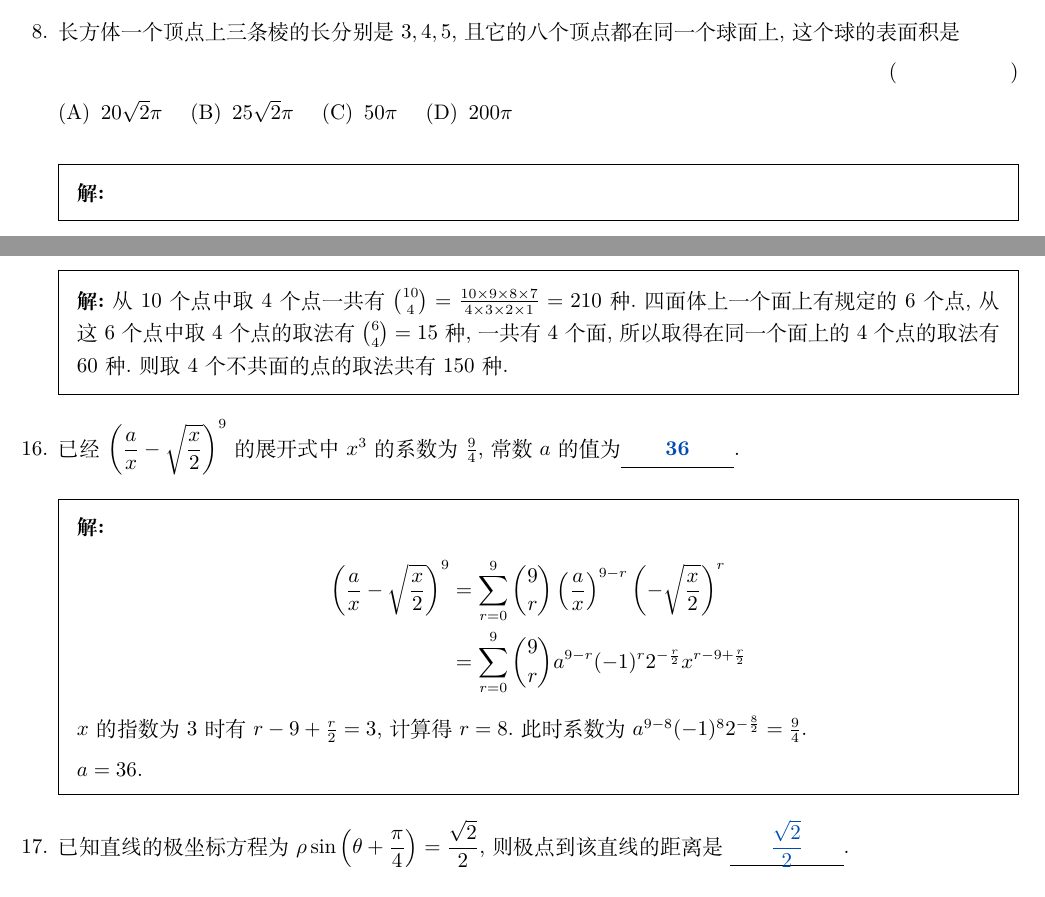
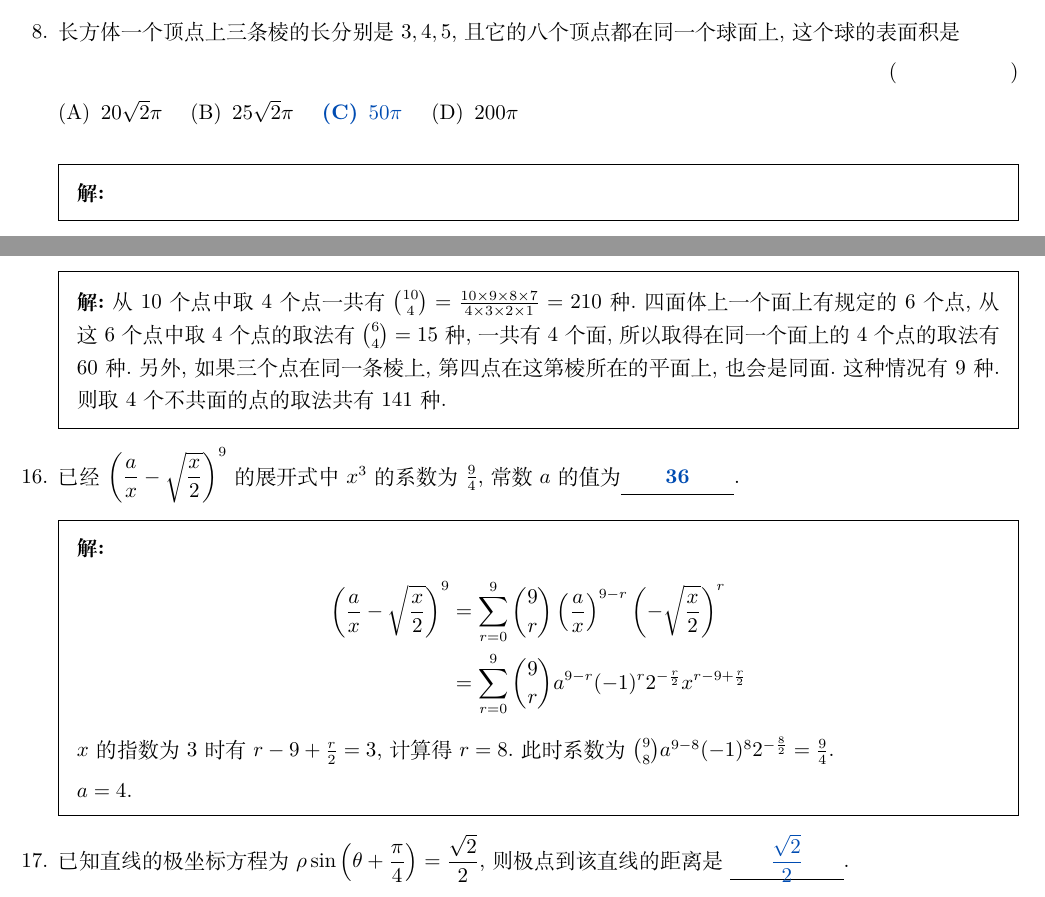
Before and after one commit to daxmate/math, a LaTeX problem sheet (1997quanguo/quanguo1997.tex): two parts of pages 2 and 6 of 13 before the commit and two parts of pages 2 and 6 of 14 after it, joined at a grey line, cut so that both start at the same text. Compiled offline with XeLaTeX.

Commit message:
修改解题中的错误

```diff
--- a/1997quanguo/quanguo1997.tex
+++ b/1997quanguo/quanguo1997.tex
@@ -222,7 +222,7 @@
 	\begin{oneparchoices}
 		\choice $20\sqrt{2}\pi$
 		\choice $25\sqrt{2}\pi$
-		\choice $50\pi$
+		\CorrectChoice $50\pi$
 		\choice $200\pi$
 	\end{oneparchoices}
 
@@ -430,7 +430,7 @@
 	\end{oneparchoices}
 
 	\begin{solution}
-		从$10$个点中取$4$个点一共有$\binom{10}{4}=\frac{10\times9\times8\times7}{4\times3\times2\times1}=210$种.四面体上一个面上有规定的$6$个点,从这$6$个点中取$4$个点的取法有$\binom{6}{4}=15$种,一共有$4$个面,所以取得在同一个面上的$4$个点的取法有$60$种.则取$4$个不共面的点的取法共有$150$种.
+		从$10$个点中取$4$个点一共有$\binom{10}{4}=\frac{10\times9\times8\times7}{4\times3\times2\times1}=210$种.四面体上一个面上有规定的$6$个点,从这$6$个点中取$4$个点的取法有$\binom{6}{4}=15$种,一共有$4$个面,所以取得在同一个面上的$4$个点的取法有$60$种.另外,如果三个点在同一条棱上,第四点在这第棱所在的平面上,也会是同面.这种情况有9种.则取$4$个不共面的点的取法共有$141$种.
 	\end{solution}
 
 	\question 已经$\left( \dfrac{a}{x} -\sqrt{\dfrac{x}{2}}
@@ -442,9 +442,9 @@
 			 & = \sum_{r=0}^9\binom{9}{r} \left( \frac{a}{x} \right)^{9-r} \left( -\sqrt{\frac{x}{2}} \right)^r \\
 			 & = \sum_{r=0}^{9}\binom{9}{r} a^{9-r}(-1)^r2^{-\frac{r}{2}}x^{r-9 + \frac{r}{2}}
 		\end{align*}
-		$x$的指数为$3$时有$r-9+\frac{r}{2} = 3$,计算得$r=8$.此时系数为$a^{9-8}(-1)^82^{-\frac{8}{2}} = \frac94$.
+		$x$的指数为$3$时有$r-9+\frac{r}{2} = 3$,计算得$r=8$.此时系数为$\binom{9}{8}a^{9-8}(-1)^82^{-\frac{8}{2}} = \frac94$.
 
-		$a=36$.
+		$a=4$.
 	\end{solution}
 	\question 已知直线的极坐标方程为$\rho\sin \left( \theta + \dfrac{\pi}{4} \right) =
 		\dfrac{\sqrt{2}}{2}$,则极点到该直线的距离是 \fillin[$\dfrac{\sqrt{2}}{2}$][2cm].
```
Also changed, not shown: 1997quanguo/quanguo1997.tex (14 more changed lines).
